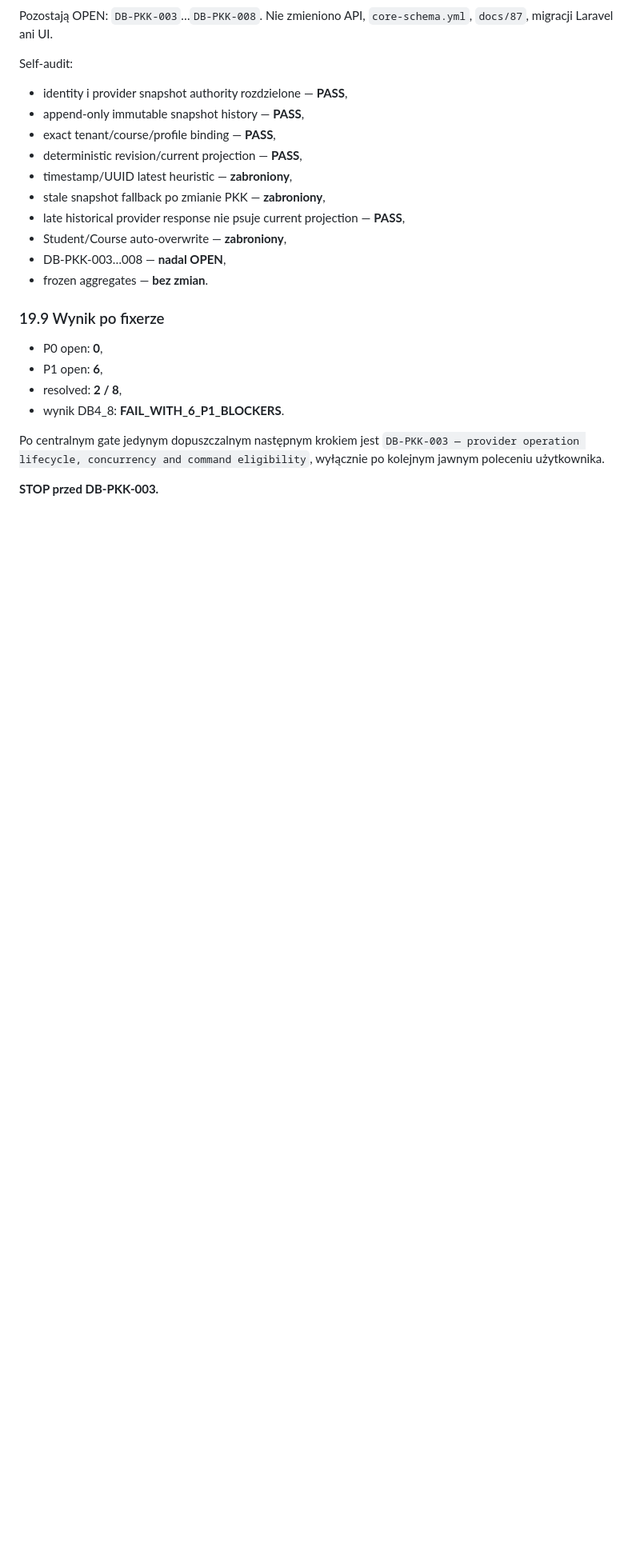
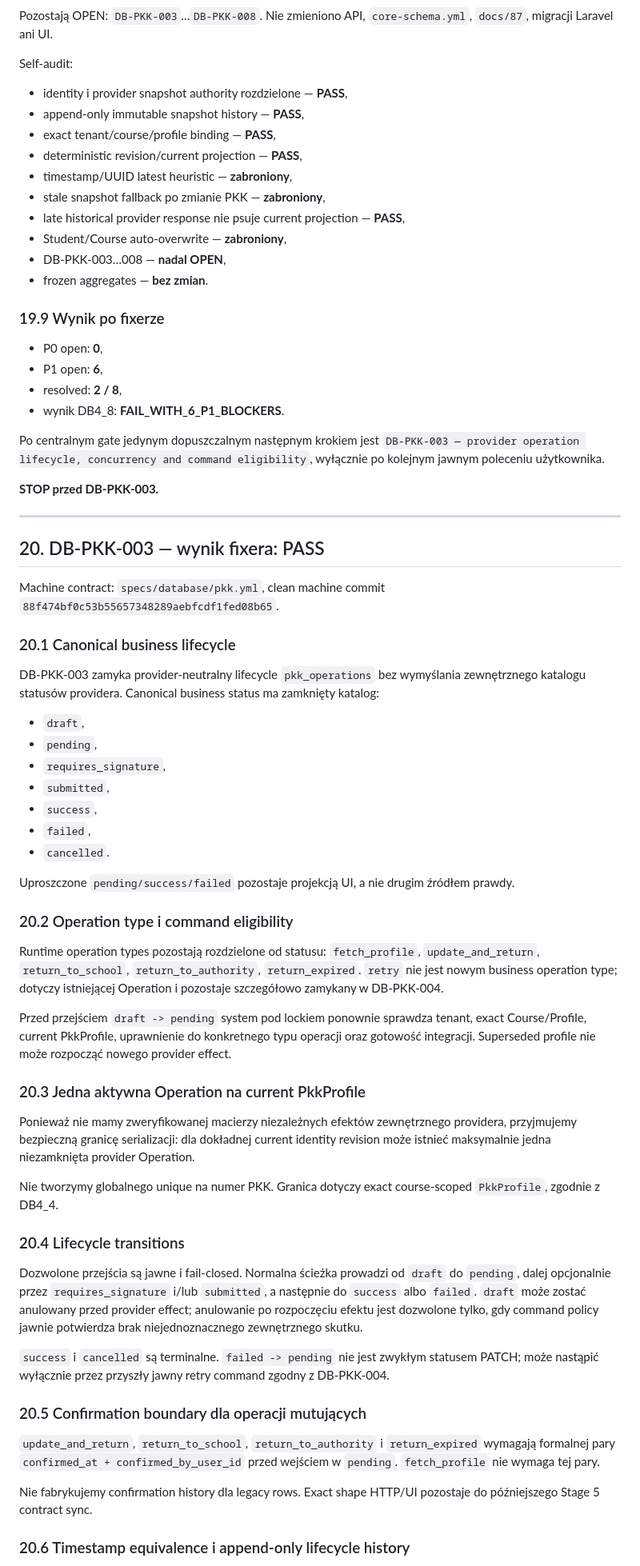
Before and after one commit to prawkonaraz100/osk-panel, a Markdown page: docs/113-stage-4-pkk-audit.md, the part around one of its changes. Shown at 80% size. Drawn GitHub-style; blank space fills up the shorter version.

Commit message:
DB-PKK-003: add lifecycle narrative audit

```diff
--- a/docs/113-stage-4-pkk-audit.md
+++ b/docs/113-stage-4-pkk-audit.md
@@ -547,3 +547,50 @@ Self-audit:
 Po centralnym gate jedynym dopuszczalnym następnym krokiem jest `DB-PKK-003 — provider operation lifecycle, concurrency and command eligibility`, wyłącznie po kolejnym jawnym poleceniu użytkownika.
 
 **STOP przed DB-PKK-003.**
+
+---
+
+## 20. DB-PKK-003 — wynik fixera: PASS
+
+Machine contract: `specs/database/pkk.yml`, clean machine commit `88f474bf0c53b55657348289aebfcdf1fed08b65`.
+
+### 20.1 Canonical business lifecycle
+
+DB-PKK-003 zamyka provider-neutralny lifecycle `pkk_operations` bez wymyślania zewnętrznego katalogu statusów providera. Canonical business status ma zamknięty katalog:
+
+- `draft`,
+- `pending`,
+- `requires_signature`,
+- `submitted`,
+- `success`,
+- `failed`,
+- `cancelled`.
+
+Uproszczone `pending/success/failed` pozostaje projekcją UI, a nie drugim źródłem prawdy.
+
+### 20.2 Operation type i command eligibility
+
+Runtime operation types pozostają rozdzielone od statusu: `fetch_profile`, `update_and_return`, `return_to_school`, `return_to_authority`, `return_expired`. `retry` nie jest nowym business operation type; dotyczy istniejącej Operation i pozostaje szczegółowo zamykany w DB-PKK-004.
+
+Przed przejściem `draft -> pending` system pod lockiem ponownie sprawdza tenant, exact Course/Profile, current PkkProfile, uprawnienie do konkretnego typu operacji oraz gotowość integracji. Superseded profile nie może rozpocząć nowego provider effect.
+
+### 20.3 Jedna aktywna Operation na current PkkProfile
+
+Ponieważ nie mamy zweryfikowanej macierzy niezależnych efektów zewnętrznego providera, przyjmujemy bezpieczną granicę serializacji: dla dokładnej current identity revision może istnieć maksymalnie jedna niezamknięta provider Operation.
+
+Nie tworzymy globalnego unique na numer PKK. Granica dotyczy exact course-scoped `PkkProfile`, zgodnie z DB4_4.
+
+### 20.4 Lifecycle transitions
+
+Dozwolone przejścia są jawne i fail-closed. Normalna ścieżka prowadzi od `draft` do `pending`, dalej opcjonalnie przez `requires_signature` i/lub `submitted`, a następnie do `success` albo `failed`. `draft` może zostać anulowany przed provider effect; anulowanie po rozpoczęciu efektu jest dozwolone tylko, gdy command policy jawnie potwierdza brak niejednoznacznego zewnętrznego skutku.
+
+`success` i `cancelled` są terminalne. `failed -> pending` nie jest zwykłym statusem PATCH; może nastąpić wyłącznie przez przyszły jawny retry command zgodny z DB-PKK-004.
+
+### 20.5 Confirmation boundary dla operacji mutujących
+
+`update_and_return`, `return_to_school`, `return_to_authority` i `return_expired` wymagają formalnej pary `confirmed_at + confirmed_by_user_id` przed wejściem w `pending`. `fetch_profile` nie wymaga tej pary.
+
+Nie fabrykujemy confirmation history dla legacy rows. Exact shape HTTP/UI pozostaje do późniejszego Stage 5 contract sync.
+
+### 20.6 Timestamp equivalence i append-only lifecycle history
+
```
Also changed, not shown: other parts of docs/113-stage-4-pkk-audit.md (+52 -2 lines).
